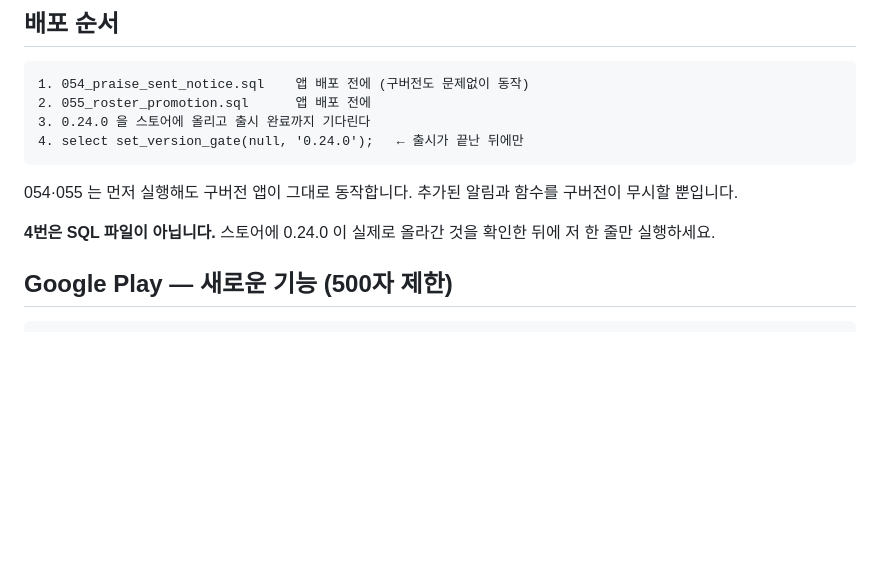
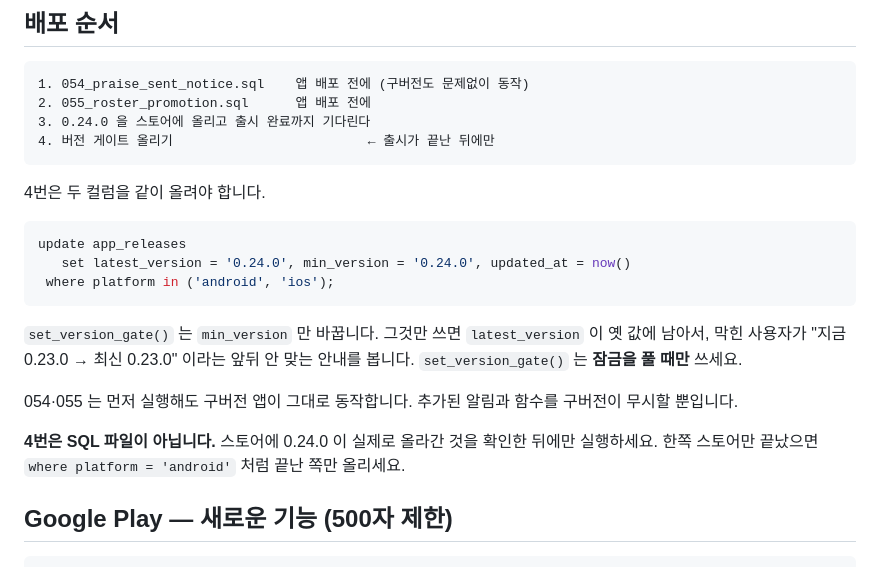
Before and after one commit to CDragon-G/chungam-swpbs-app, a Markdown page: docs/release_notes_0.24.0.md, the part around the change. Rendered like a GitHub page; blank space fills up the shorter version.

Commit message:
docs: 버전 게이트는 latest_version 과 min_version 을 함께 올린다
set_version_gate() 는 min_version 만 바꾼다. 그것만 쓰면 latest_version 이
052 가 넣은 0.23.0 에 남아, 막힌 사용자가 '지금 0.23.0 -> 최신 0.23.0' 이라는
안내를 본다. 올릴 때는 두 컬럼을 같이, 풀 때만 set_version_gate() 를 쓴다.

Co-Authored-By: Claude Opus 5 <noreply@anthropic.com>

````diff
--- a/docs/release_notes_0.24.0.md
+++ b/docs/release_notes_0.24.0.md
@@ -8,14 +8,27 @@
 1. 054_praise_sent_notice.sql    앱 배포 전에 (구버전도 문제없이 동작)
 2. 055_roster_promotion.sql      앱 배포 전에
 3. 0.24.0 을 스토어에 올리고 출시 완료까지 기다린다
-4. select set_version_gate(null, '0.24.0');   ← 출시가 끝난 뒤에만
+4. 버전 게이트 올리기                         ← 출시가 끝난 뒤에만
 ```
+
+4번은 두 컬럼을 같이 올려야 합니다.
+
+```sql
+update app_releases
+   set latest_version = '0.24.0', min_version = '0.24.0', updated_at = now()
+ where platform in ('android', 'ios');
+```
+
+`set_version_gate()` 는 `min_version` 만 바꿉니다. 그것만 쓰면 `latest_version`
+이 옛 값에 남아서, 막힌 사용자가 "지금 0.23.0 → 최신 0.23.0" 이라는 앞뒤 안 맞는
+안내를 봅니다. `set_version_gate()` 는 **잠금을 풀 때만** 쓰세요.
 
 054·055 는 먼저 실행해도 구버전 앱이 그대로 동작합니다. 추가된 알림과
 함수를 구버전이 무시할 뿐입니다.
 
 **4번은 SQL 파일이 아닙니다.** 스토어에 0.24.0 이 실제로 올라간 것을 확인한
-뒤에 저 한 줄만 실행하세요.
+뒤에만 실행하세요. 한쪽 스토어만 끝났으면 `where platform = 'android'` 처럼
+끝난 쪽만 올리세요.
 
 ## Google Play — 새로운 기능 (500자 제한)
 
````
